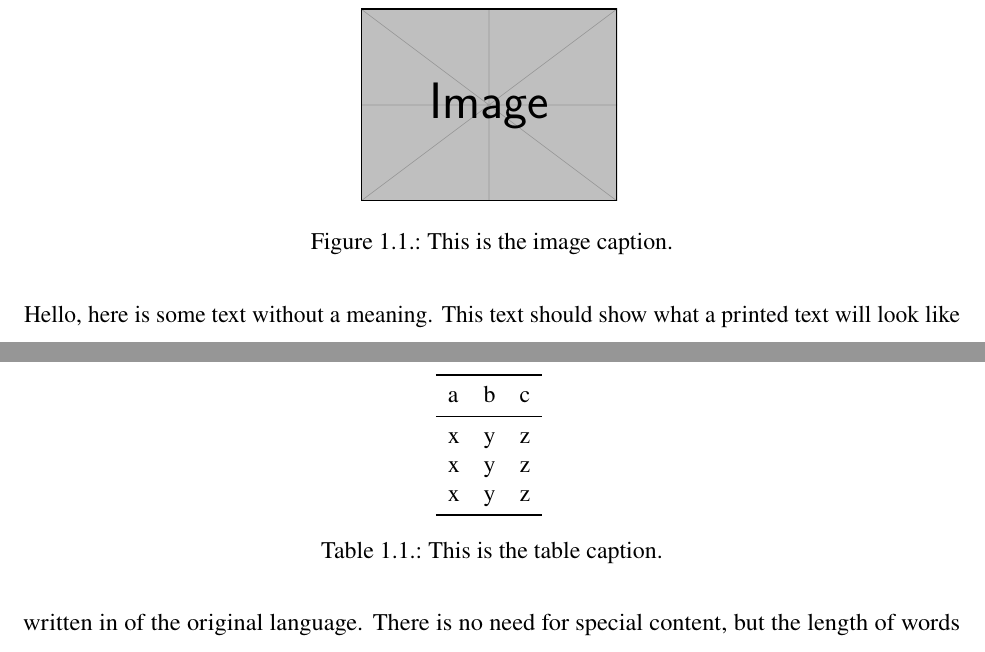
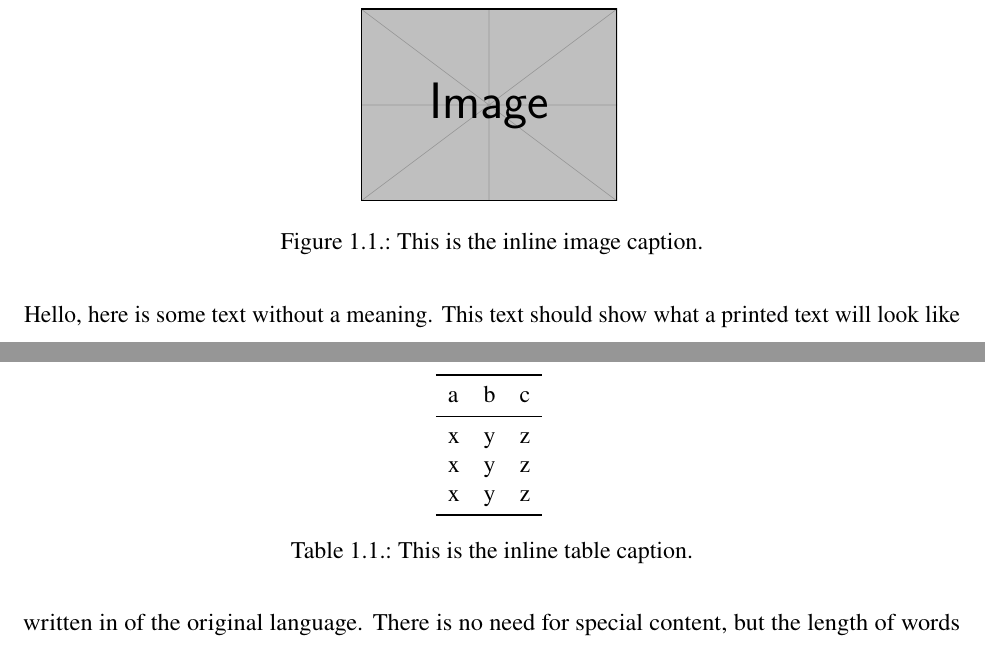
Before and after one commit to paolobrasolin/akeshavan-thesis, a LaTeX thesis (main.tex): two parts of pages 26 and 27 of 31, joined at a grey line, cut so that both start at the same text. Compiled offline with pdfLaTeX; an older LaTeX class or package is replaced by its successor.

Commit message:
write demo for TOF/TOT title

```diff
--- a/main.tex
+++ b/main.tex
@@ -76,7 +76,7 @@ And another one\cite{dirac}.
 
 \begin{figure}\centering
   \includegraphics[scale=.4]{example-image}
-  \caption{This is the image caption.}
+  \caption[This is the index image title.]{This is the inline image caption.}
 \end{figure}
 
 \blindtext
@@ -88,7 +88,7 @@ And another one\cite{dirac}.
     x & y & z \\
     x & y & z \\\bottomrule
   \end{tabular}
-  \caption{This is the table caption.}
+  \caption[This is the index table title.]{This is the inline table caption.}
 \end{table}
 
 %==[ BACK MATTER ]==============================================================
```
Also changed, not shown: main.pdf.
